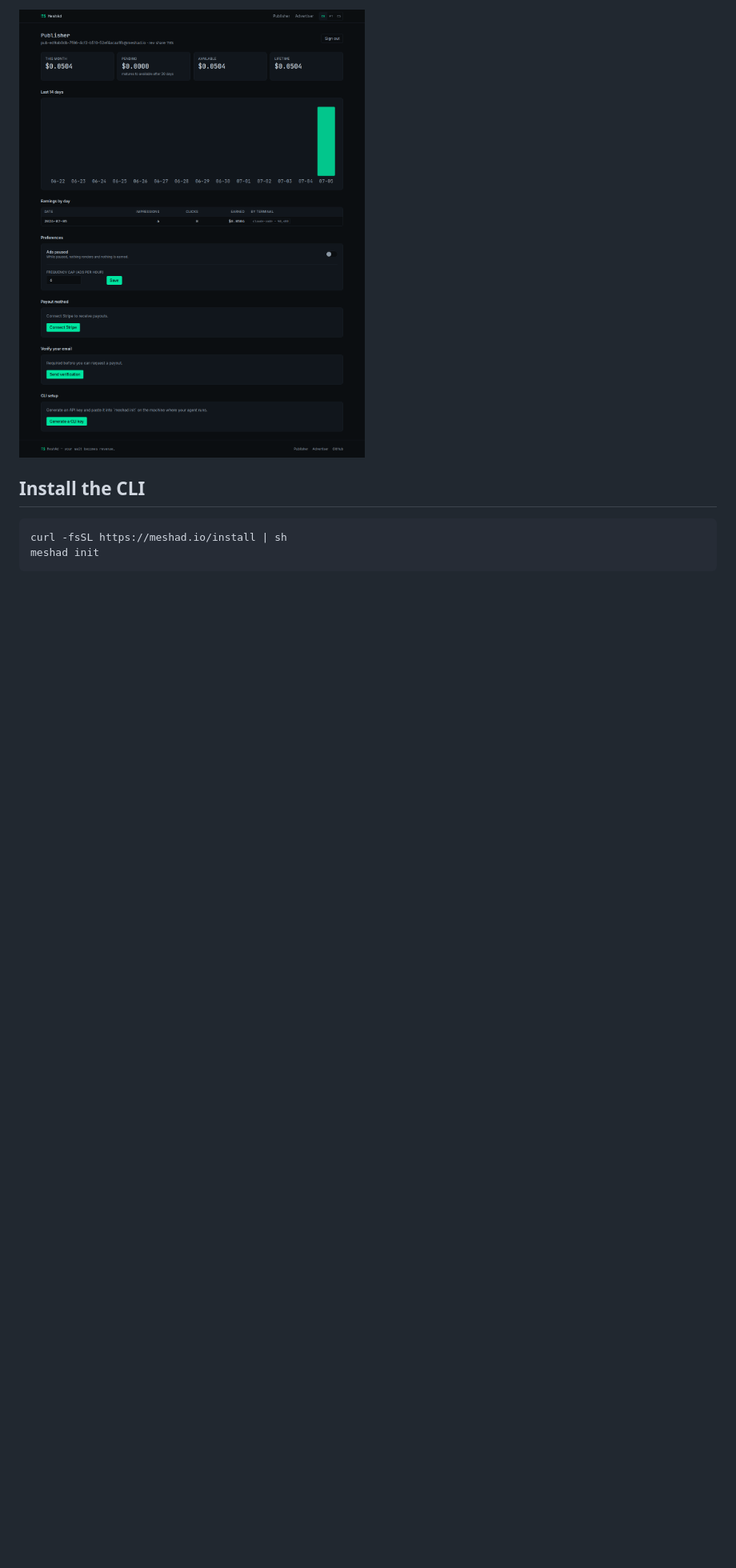
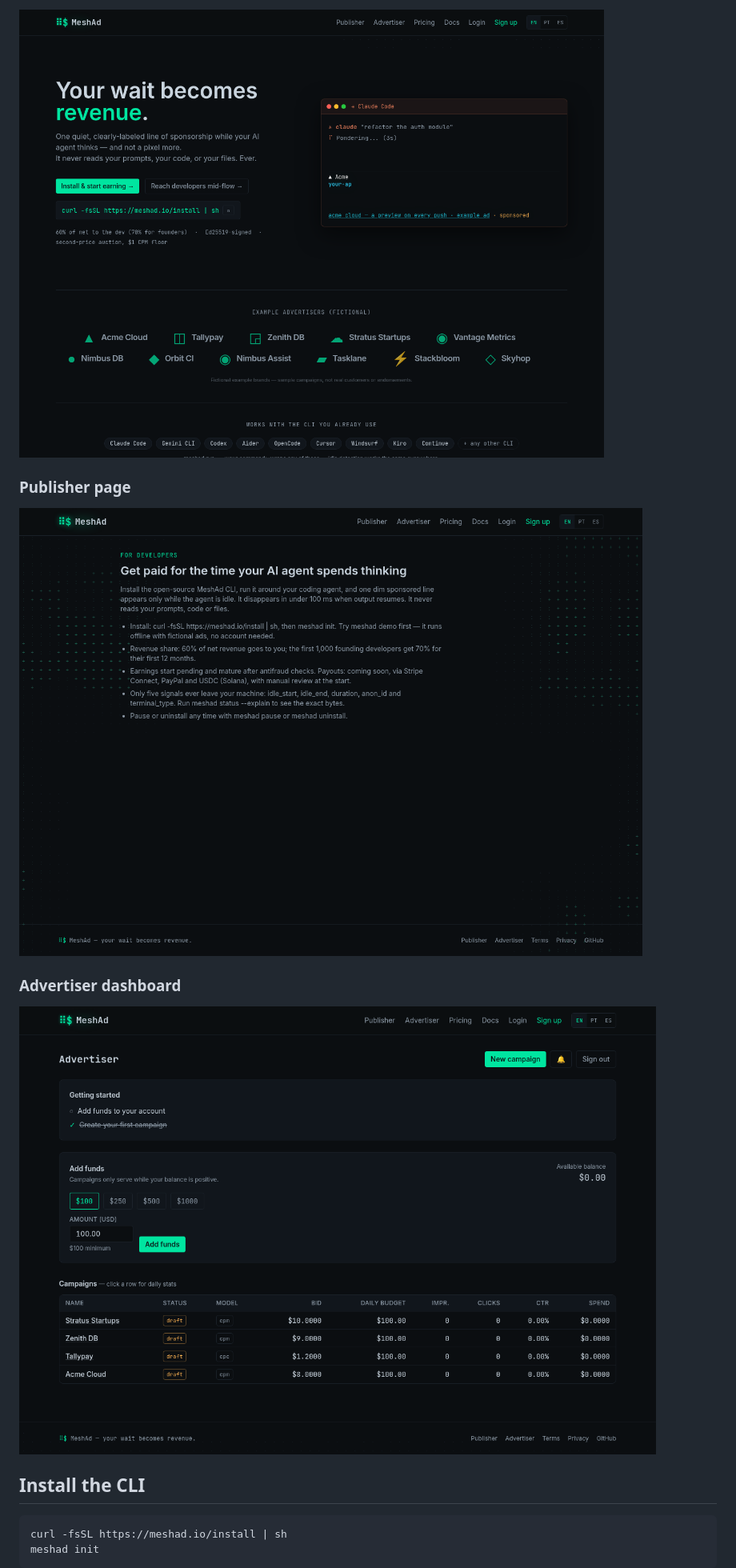
Before and after one commit to DiegoLial/meshad, a Markdown page: README.md, the part around one of its changes. Shown at 80% size. Rendered like a GitHub page; pictures changed too: assets/meshad-advertiser.png, assets/meshad-landing.png, assets/meshad-publisher.png; blank space fills up the shorter version.

```diff
--- a/README.md
+++ b/README.md
@@ -32,5 +37,13 @@ AI agents spend real time thinking, planning, indexing and executing. MeshAd tur
 
-![MeshAd publisher dashboard](assets/meshad-publisher.png)
+![MeshAd landing](assets/meshad-landing.png)
+
+### Publisher page
+
+![MeshAd publisher page](assets/meshad-publisher.png)
+
+### Advertiser dashboard
+
+![MeshAd advertiser dashboard](assets/meshad-advertiser.png)
 
 ## Install the CLI
 
```
Also changed, not shown: other parts of README.md (+6 -1 lines), 1 other file.
